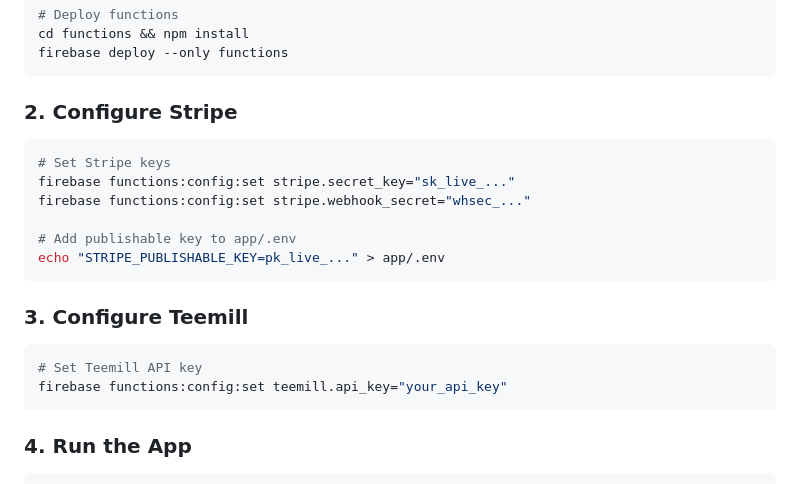
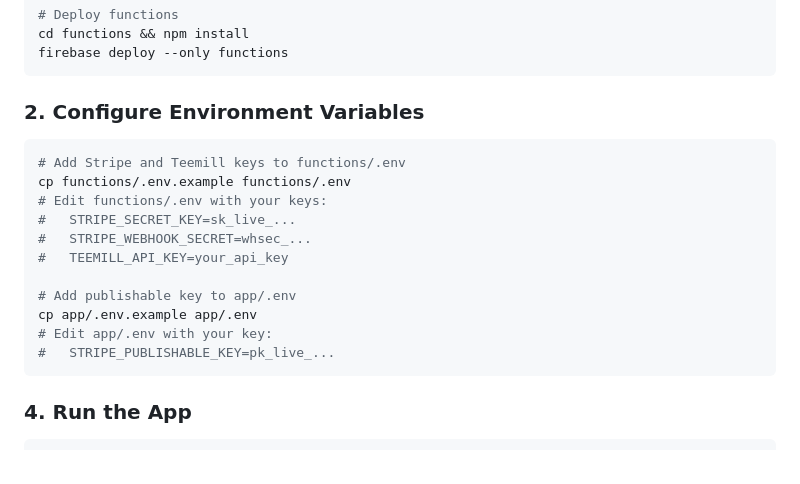
Before and after one commit to harrykeen18/t-shirt-designer, a Markdown page: README.md, the part around the change. GitHub-like rendering.

Commit message:
Fix README Stripe config instructions to use .env files
Co-Authored-By: Claude Opus 4.5 <noreply@anthropic.com>

````diff
--- a/README.md
+++ b/README.md
@@ -81,20 +81,19 @@ cd functions && npm install
 firebase deploy --only functions
 ```
 
-### 2. Configure Stripe
+### 2. Configure Environment Variables
 ```bash
-# Set Stripe keys
-firebase functions:config:set stripe.secret_key="sk_live_..."
-firebase functions:config:set stripe.webhook_secret="whsec_..."
+# Add Stripe and Teemill keys to functions/.env
+cp functions/.env.example functions/.env
+# Edit functions/.env with your keys:
+#   STRIPE_SECRET_KEY=sk_live_...
+#   STRIPE_WEBHOOK_SECRET=whsec_...
+#   TEEMILL_API_KEY=your_api_key
 
 # Add publishable key to app/.env
-echo "STRIPE_PUBLISHABLE_KEY=pk_live_..." > app/.env
-```
-
-### 3. Configure Teemill
-```bash
-# Set Teemill API key
-firebase functions:config:set teemill.api_key="your_api_key"
+cp app/.env.example app/.env
+# Edit app/.env with your key:
+#   STRIPE_PUBLISHABLE_KEY=pk_live_...
 ```
 
 ### 4. Run the App
````
